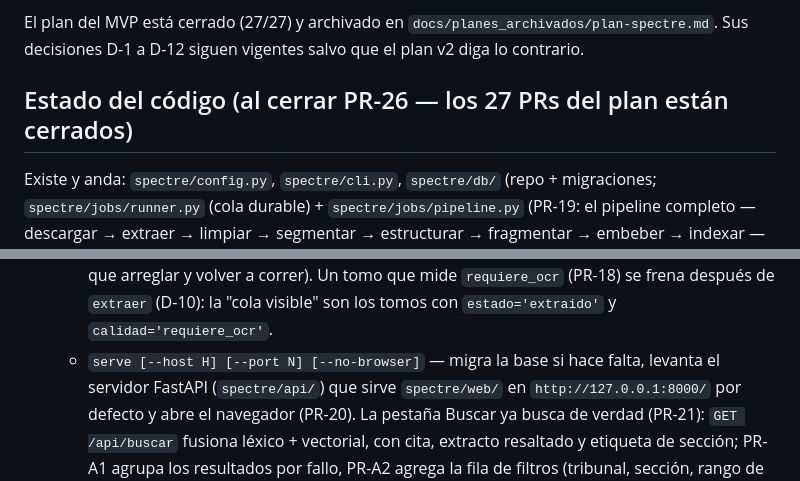
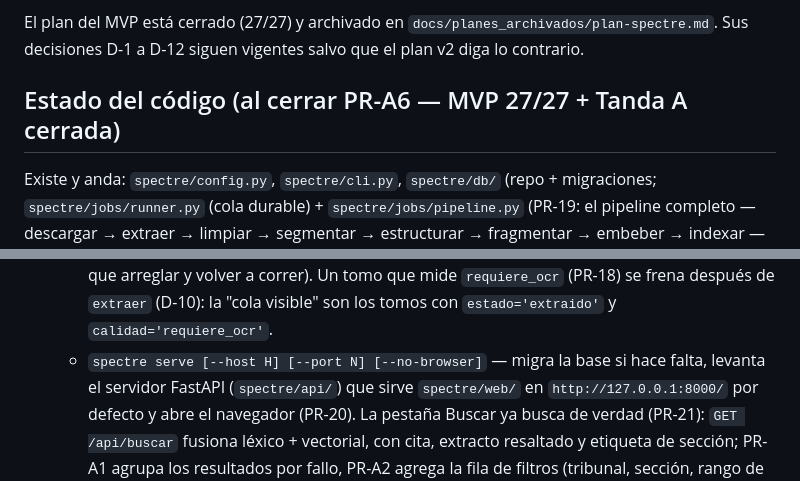
Before and after one commit to Kevinmass/Spectre-2, a Markdown page: CLAUDE.md, 2 parts joined by grey strips. Rendered like a GitHub page.

```diff
--- a/CLAUDE.md
+++ b/CLAUDE.md
@@ -18,7 +18,7 @@ El plan del MVP está cerrado (27/27) y archivado en
 `docs/planes_archivados/plan-spectre.md`. Sus decisiones D-1 a D-12 siguen
 vigentes salvo que el plan v2 diga lo contrario.
 
-## Estado del código (al cerrar PR-26 — los 27 PRs del plan están cerrados)
+## Estado del código (al cerrar PR-A6 — MVP 27/27 + Tanda A cerrada)
 
 Existe y anda: `spectre/config.py`, `spectre/cli.py`, `spectre/db/` (repo +
 migraciones; `spectre/jobs/runner.py` (cola durable) + `spectre/jobs/pipeline.py`
@@ -246,7 +246,7 @@ paso previo. Si el `.venv` se rehace desde cero, hay que reinstalar el extra.
     Un tomo que mide `requiere_ocr` (PR-18) se frena después de `extraer`
     (D-10): la "cola visible" son los tomos con `estado='extraido'` y
     `calidad='requiere_ocr'`.
-  - `serve [--host H] [--port N] [--no-browser]` — migra la base si hace
+  - `spectre serve [--host H] [--port N] [--no-browser]` — migra la base si hace
     falta, levanta el servidor FastAPI (`spectre/api/`) que sirve
     `spectre/web/` en `http://127.0.0.1:8000/` por defecto y abre el
     navegador (PR-20). La pestaña Buscar ya busca de verdad (PR-21):
```
Also changed, not shown: docs/plan-v2.md (+25 -6 lines).
